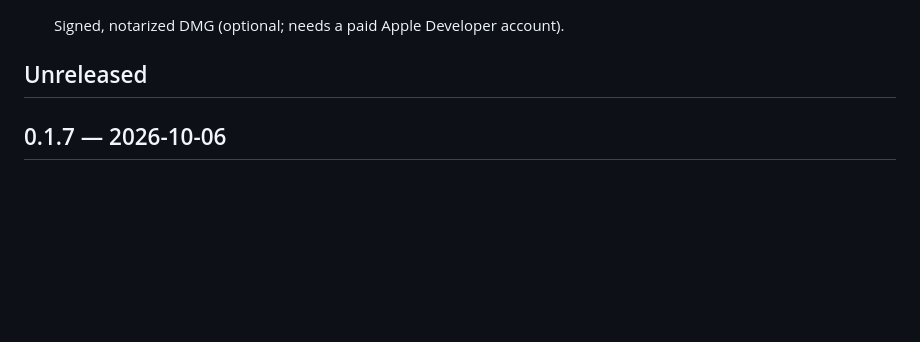
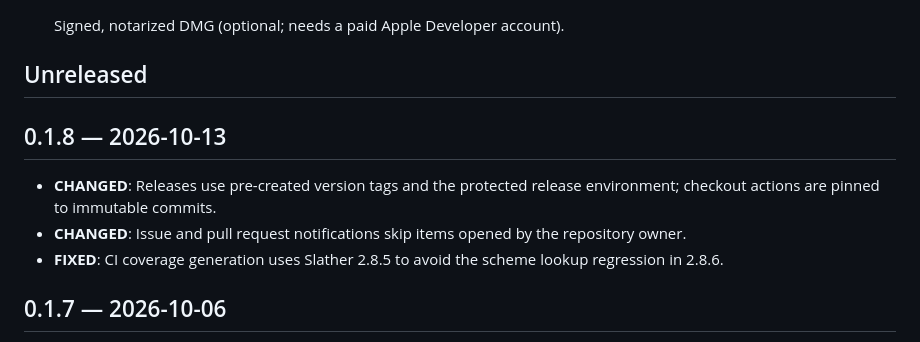
Before and after one commit to ziqq/Copybara, a Markdown page: CHANGELOG.md, the part around the change. Rendered like a GitHub page; blank space fills up the shorter version.

```diff
--- a/CHANGELOG.md
+++ b/CHANGELOG.md
@@ -15,6 +15,15 @@ Use and redistribution are subject to LICENSE.
 
 
 ## Unreleased
+
+
+## 0.1.8 — 2026-10-13
+- **CHANGED**: Releases use pre-created version tags and the protected release
+  environment; checkout actions are pinned to immutable commits.
+- **CHANGED**: Issue and pull request notifications skip items opened by the
+  repository owner.
+- **FIXED**: CI coverage generation uses Slather 2.8.5 to avoid the scheme
+  lookup regression in 2.8.6.
 
 
 ## 0.1.7 — 2026-10-06
```
Also changed, not shown: CHANGELOG.ru.md (+9 -0 lines).
